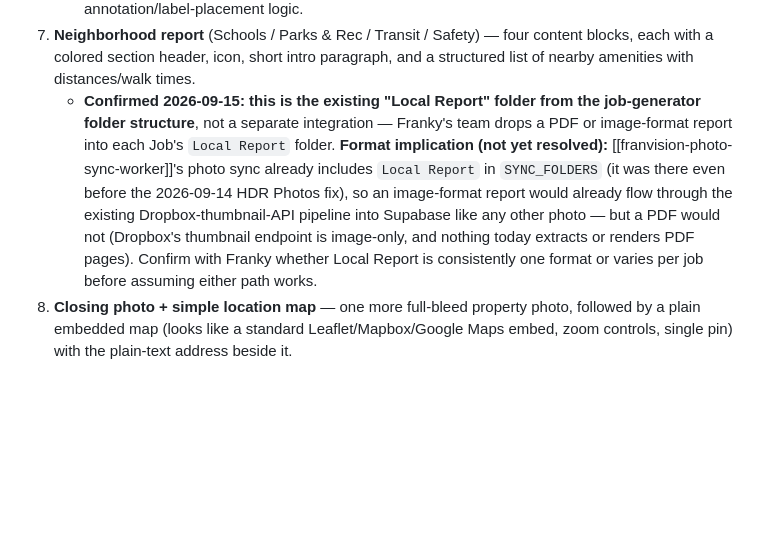
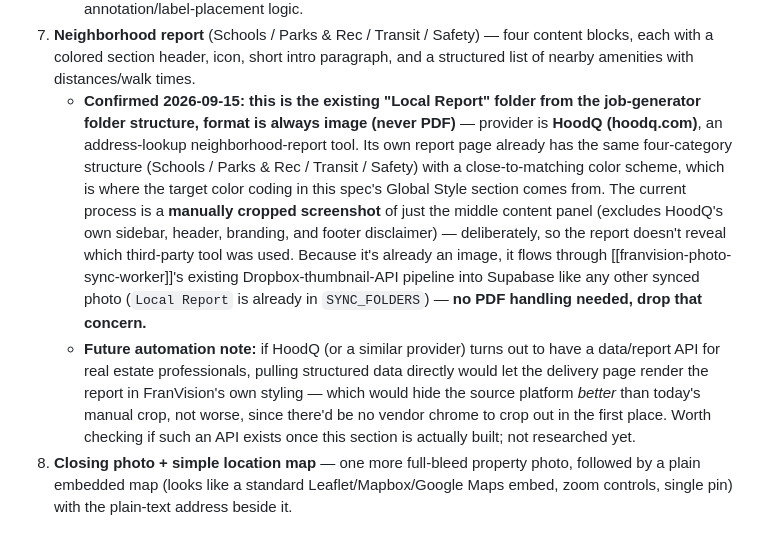
Before and after one commit to siyuancly-ui/FranVision, a Markdown page: franvision-delivery-page-design-spec.md, the part around the change. Rendered like a GitHub page; blank space fills up the shorter version.

Commit message:
Design spec: identify HoodQ as the Local Report / neighborhood-report provider
Confirmed: the neighborhood-report source is a manually cropped
screenshot of a HoodQ (hoodq.com) address report -- image only, never
PDF, so it already flows through photo-sync-worker's existing pipeline
via the Local Report folder. Drops the earlier PDF-handling concern.
Also notes the crop is deliberate (hides the vendor) and that a future
API-based pull would hide it even more cleanly than the manual crop.

Co-Authored-By: Claude Sonnet 5 <noreply@anthropic.com>
Claude-Session: https://claude.ai/code/session_019cpxqmtQ9fe5JknjCbq9ew

```diff
--- a/franvision-delivery-page-design-spec.md
+++ b/franvision-delivery-page-design-spec.md
@@ -27,7 +27,8 @@ This spec describes the page **as it should be rebuilt in custom code** (not on
 6. **Annotated aerial photo** — a large aerial/drone still of the neighborhood with **manually placed** callout cards (white rounded-rectangle labels with connector lines, e.g., "Havergal College", "Crescent School") pointing to specific buildings, plus a red pin-drop marker on the subject property.
    - **Important: this is a static, manually pre-built image asset (e.g., composited in Photoshop/Canva per listing), not a dynamic/interactive map component.** Build it as: one image upload field per listing, already annotated by Franky's team before upload. No need to build annotation/label-placement logic.
 7. **Neighborhood report** (Schools / Parks & Rec / Transit / Safety) — four content blocks, each with a colored section header, icon, short intro paragraph, and a structured list of nearby amenities with distances/walk times.
-   - **Confirmed 2026-09-15: this is the existing "Local Report" folder from the job-generator folder structure**, not a separate integration — Franky's team drops a PDF or image-format report into each Job's `Local Report` folder. **Format implication (not yet resolved):** [[franvision-photo-sync-worker]]'s photo sync already includes `Local Report` in `SYNC_FOLDERS` (it was there even before the 2026-09-14 HDR Photos fix), so an image-format report would already flow through the existing Dropbox-thumbnail-API pipeline into Supabase like any other photo — but a PDF would not (Dropbox's thumbnail endpoint is image-only, and nothing today extracts or renders PDF pages). Confirm with Franky whether Local Report is consistently one format or varies per job before assuming either path works.
+   - **Confirmed 2026-09-15: this is the existing "Local Report" folder from the job-generator folder structure, format is always image (never PDF)** — provider is **HoodQ (hoodq.com)**, an address-lookup neighborhood-report tool. Its own report page already has the same four-category structure (Schools / Parks & Rec / Transit / Safety) with a close-to-matching color scheme, which is where the target color coding in this spec's Global Style section comes from. The current process is a **manually cropped screenshot** of just the middle content panel (excludes HoodQ's own sidebar, header, branding, and footer disclaimer) — deliberately, so the report doesn't reveal which third-party tool was used. Because it's already an image, it flows through [[franvision-photo-sync-worker]]'s existing Dropbox-thumbnail-API pipeline into Supabase like any other synced photo (`Local Report` is already in `SYNC_FOLDERS`) — **no PDF handling needed, drop that concern.**
+   - **Future automation note:** if HoodQ (or a similar provider) turns out to have a data/report API for real estate professionals, pulling structured data directly would let the delivery page render the report in FranVision's own styling — which would hide the source platform *better* than today's manual crop, not worse, since there'd be no vendor chrome to crop out in the first place. Worth checking if such an API exists once this section is actually built; not researched yet.
 8. **Closing photo + simple location map** — one more full-bleed property photo, followed by a plain embedded map (looks like a standard Leaflet/Mapbox/Google Maps embed, zoom controls, single pin) with the plain-text address beside it.
 
 ## Section visibility is service-driven, not fixed
```
